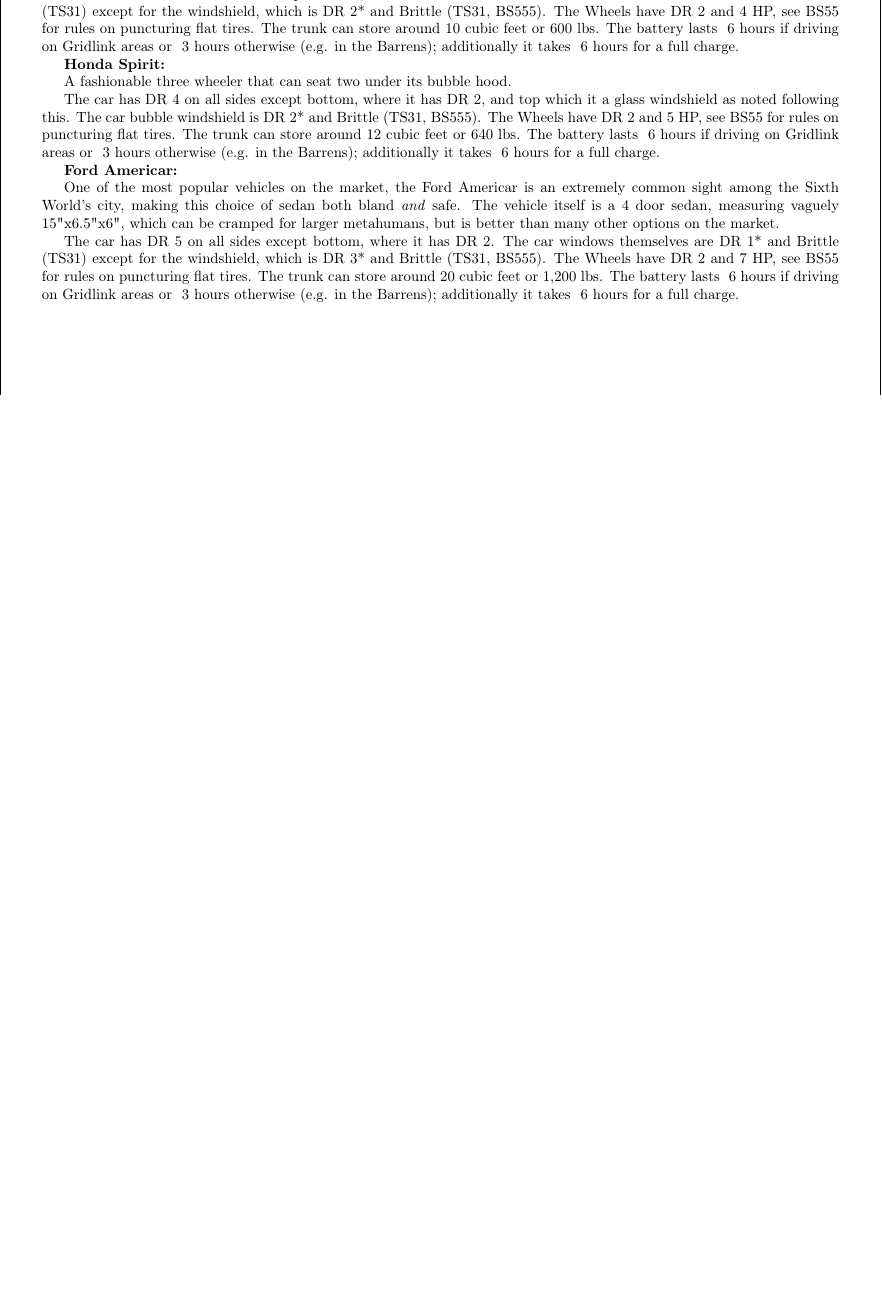
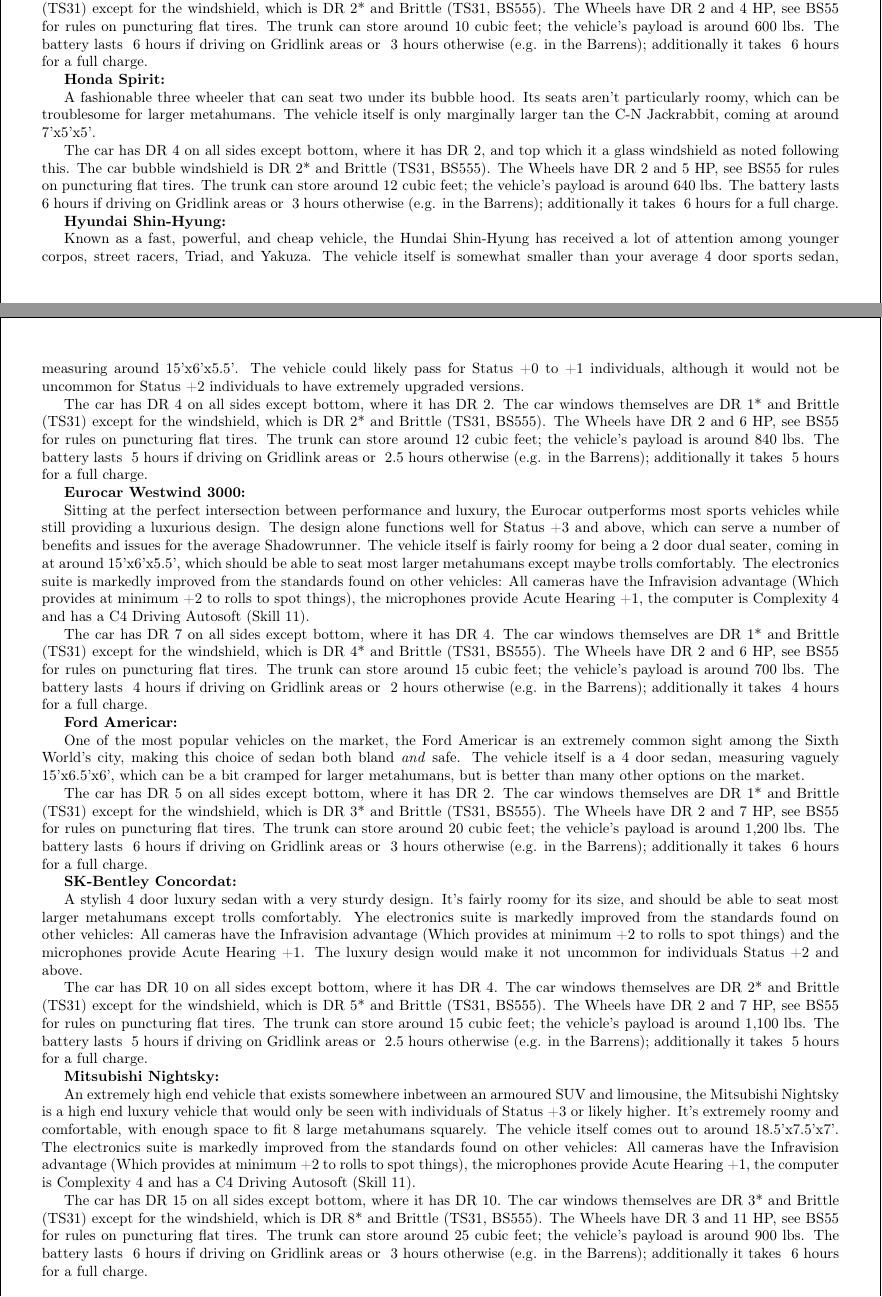
Before and after one commit to ingeanus/GURPS_Shadowrun_LaTEX, a LaTeX document (main.tex, which reads equipment.tex): part of page 141 of 175 before the commit and two parts of pages 141 and 142 of 176 after it, the two joined at a grey line, cut so that both start at the same text, the shorter picture padded with empty space. Compiled offline with pdfLaTeX.

Commit message:
All the non trucks

```diff
--- a/equipment.tex
+++ b/equipment.tex
@@ -1640,22 +1643,45 @@
 
 \textbf{Chrysler-Nissan Jackrabbit:}
 
- A cheap and ubiquitous subcompact, the C-N Jackrabbit is past its manufacturing date, but the sheer ubiquity and number of knockoffs have led to it being maintained well past its original shelf life.
-
- The car has DR 3 on all sides except bottom, where it has DR 1. The car windows themselves are DR 1* and Brittle (TS31) except for the windshield, which is DR 2* and Brittle (TS31, BS555). The Wheels have DR 2 and 4 HP, see BS55 for rules on puncturing flat tires. The trunk can store around 10 cubic feet or 600 lbs. The battery lasts ~6 hours if driving on Gridlink areas or ~3 hours otherwise (e.g. in the Barrens); additionally it takes ~6 hours for a full charge.
+ A cheap and ubiquitous subcompact, the C-N Jackrabbit is past its manufacturing date, but the sheer ubiquity and number of knockoffs have led to it being maintained well past its original shelf life. Its seats aren't particularly roomy, which can be troublesome for larger metahumans, especially due to its extremely small size being only around 6'x5'x5'.
+
+ The car has DR 3 on all sides except bottom, where it has DR 1. The car windows themselves are DR 1* and Brittle (TS31) except for the windshield, which is DR 2* and Brittle (TS31, BS555). The Wheels have DR 2 and 4 HP, see BS55 for rules on puncturing flat tires. The trunk can store around 10 cubic feet; the vehicle's payload is around 600 lbs. The battery lasts ~6 hours if driving on Gridlink areas or ~3 hours otherwise (e.g. in the Barrens); additionally it takes ~6 hours for a full charge.
 
  \textbf{Honda Spirit:}
 
- A fashionable three wheeler that can seat two under its bubble hood.
-
- The car has DR 4 on all sides except bottom, where it has DR 2, and top which it a glass windshield as noted following this. The car bubble windshield is DR 2* and Brittle (TS31, BS555). The Wheels have DR 2 and 5 HP, see BS55 for rules on puncturing flat tires. The trunk can store around 12 cubic feet or 640 lbs. The battery lasts ~6 hours if driving on Gridlink areas or ~3 hours otherwise (e.g. in the Barrens); additionally it takes ~6 hours for a full charge.
+ A fashionable three wheeler that can seat two under its bubble hood. Its seats aren't particularly roomy, which can be troublesome for larger metahumans. The vehicle itself is only marginally larger tan the C-N Jackrabbit, coming at around 7'x5'x5'.
+
+ The car has DR 4 on all sides except bottom, where it has DR 2, and top which it a glass windshield as noted following this. The car bubble windshield is DR 2* and Brittle (TS31, BS555). The Wheels have DR 2 and 5 HP, see BS55 for rules on puncturing flat tires. The trunk can store around 12 cubic feet; the vehicle's payload is around 640 lbs. The battery lasts ~6 hours if driving on Gridlink areas or ~3 hours otherwise (e.g. in the Barrens); additionally it takes ~6 hours for a full charge.
+
+\textbf{Hyundai Shin-Hyung:}
+
+Known as a fast, powerful, and cheap vehicle, the Hundai Shin-Hyung has received a lot of attention among younger corpos, street racers, Triad, and Yakuza. The vehicle itself is somewhat smaller than your average 4 door sports sedan, measuring around 15'x6'x5.5'. The vehicle could likely pass for Status +0 to +1 individuals, although it would not be uncommon for Status +2 individuals to have extremely upgraded versions.
+
+The car has DR 4 on all sides except bottom, where it has DR 2. The car windows themselves are DR 1* and Brittle (TS31) except for the windshield, which is DR 2* and Brittle (TS31, BS555). The Wheels have DR 2 and 6 HP, see BS55 for rules on puncturing flat tires. The trunk can store around 12 cubic feet; the vehicle's payload is around 840 lbs. The battery lasts ~5 hours if driving on Gridlink areas or ~2.5 hours otherwise (e.g. in the Barrens); additionally it takes ~5 hours for a full charge.
+
+\textbf{Eurocar Westwind 3000:}
+
+Sitting at the perfect intersection between performance and luxury, the Eurocar outperforms most sports vehicles while still providing a luxurious design. The design alone functions well for Status +3 and above, which can serve a number of benefits and issues for the average Shadowrunner. The vehicle itself is fairly roomy for being a 2 door dual seater, coming in at around 15'x6'x5.5', which should be able to seat most larger metahumans except maybe trolls comfortably. The electronics suite is markedly improved from the standards found on other vehicles: All cameras have the Infravision advantage (Which provides at minimum +2 to rolls to spot things), the microphones provide Acute Hearing +1, the computer is Complexity 4 and has a C4 Driving Autosoft (Skill 11).
+
+The car has DR 7 on all sides except bottom, where it has DR 4. The car windows themselves are DR 1* and Brittle (TS31) except for the windshield, which is DR 4* and Brittle (TS31, BS555). The Wheels have DR 2 and 6 HP, see BS55 for rules on puncturing flat tires. The trunk can store around 15 cubic feet; the vehicle's payload is around 700 lbs. The battery lasts ~4 hours if driving on Gridlink areas or ~2 hours otherwise (e.g. in the Barrens); additionally it takes ~4 hours for a full charge.
 
 \textbf{Ford Americar:}
 
-One of the most popular vehicles on the market, the Ford Americar is an extremely common sight among the Sixth World's city, making this choice of sedan both bland \textit{and} safe. The vehicle itself is a 4 door sedan, measuring vaguely 15"x6.5"x6", which can be cramped for larger metahumans, but is better than many other options on the market.
-
-The car has DR 5 on all sides except bottom, where it has DR 2. The car windows themselves are DR 1* and Brittle (TS31) except for the windshield, which is DR 3* and Brittle (TS31, BS555). The Wheels have DR 2 and 7 HP, see BS55 for rules on puncturing flat tires. The trunk can store around 20 cubic feet or 1,200 lbs. The battery lasts ~6 hours if driving on Gridlink areas or ~3 hours otherwise (e.g. in the Barrens); additionally it takes ~6 hours for a full charge.
-
+One of the most popular vehicles on the market, the Ford Americar is an extremely common sight among the Sixth World's city, making this choice of sedan both bland \textit{and} safe. The vehicle itself is a 4 door sedan, measuring vaguely 15'x6.5'x6', which can be a bit cramped for larger metahumans, but is better than many other options on the market.
+
+The car has DR 5 on all sides except bottom, where it has DR 2. The car windows themselves are DR 1* and Brittle (TS31) except for the windshield, which is DR 3* and Brittle (TS31, BS555). The Wheels have DR 2 and 7 HP, see BS55 for rules on puncturing flat tires. The trunk can store around 20 cubic feet; the vehicle's payload is around 1,200 lbs. The battery lasts ~6 hours if driving on Gridlink areas or ~3 hours otherwise (e.g. in the Barrens); additionally it takes ~6 hours for a full charge.
+
+\textbf{SK-Bentley Concordat:}
+
+A stylish 4 door luxury sedan with a very sturdy design. It's fairly roomy for its size, and should be able to seat most larger metahumans except trolls comfortably. Yhe electronics suite is markedly improved from the standards found on other vehicles: All cameras have the Infravision advantage (Which provides at minimum +2 to rolls to spot things) and the microphones provide Acute Hearing +1. The luxury design would make it not uncommon for individuals Status +2 and above.
+
+The car has DR 10 on all sides except bottom, where it has DR 4. The car windows themselves are DR 2* and Brittle (TS31) except for the windshield, which is DR 5* and Brittle (TS31, BS555). The Wheels have DR 2 and 7 HP, see BS55 for rules on puncturing flat tires. The trunk can store around 15 cubic feet; the vehicle's payload is around 1,100 lbs. The battery lasts ~5 hours if driving on Gridlink areas or ~2.5 hours otherwise (e.g. in the Barrens); additionally it takes ~5 hours for a full charge.
+
+\textbf{Mitsubishi Nightsky:}
+
+An extremely high end vehicle that exists somewhere inbetween an armoured SUV and limousine, the Mitsubishi Nightsky is a high end luxury vehicle that would only be seen with individuals of Status +3 or likely higher. It's extremely roomy and comfortable, with enough space to fit 8 large metahumans squarely. The vehicle itself comes out to around 18.5'x7.5'x7'. The electronics suite is markedly improved from the standards found on other vehicles: All cameras have the Infravision advantage (Which provides at minimum +2 to rolls to spot things), the microphones provide Acute Hearing +1, the computer is Complexity 4 and has a C4 Driving Autosoft (Skill 11).
+
+The car has DR 15 on all sides except bottom, where it has DR 10. The car windows themselves are DR 3* and Brittle (TS31) except for the windshield, which is DR 8* and Brittle (TS31, BS555). The Wheels have DR 3 and 11 HP, see BS55 for rules on puncturing flat tires. The trunk can store around 25 cubic feet; the vehicle's payload is around 900 lbs. The battery lasts ~6 hours if driving on Gridlink areas or ~3 hours otherwise (e.g. in the Barrens); additionally it takes ~6 hours for a full charge.
 
 \begin{multicols*}{2}
 
```
Also changed, not shown: equipment.tex (21 more changed lines).
